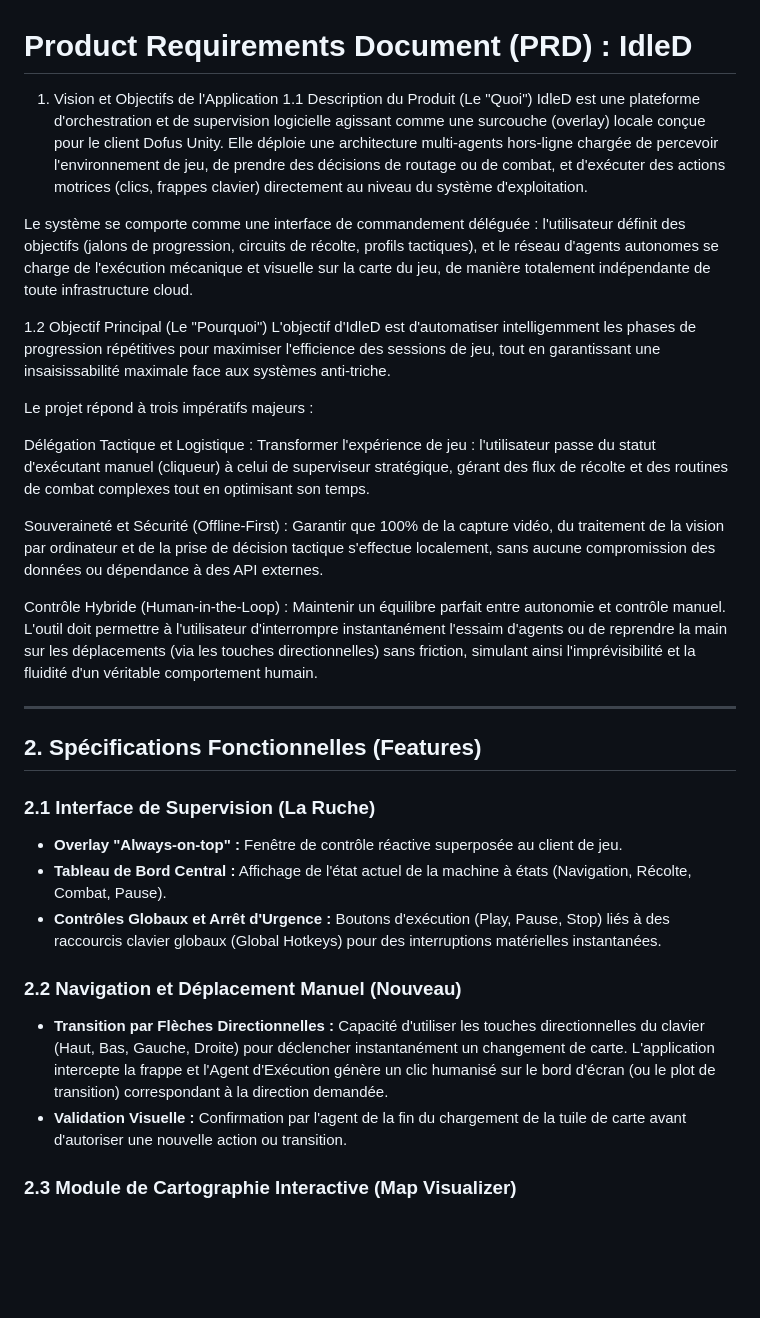
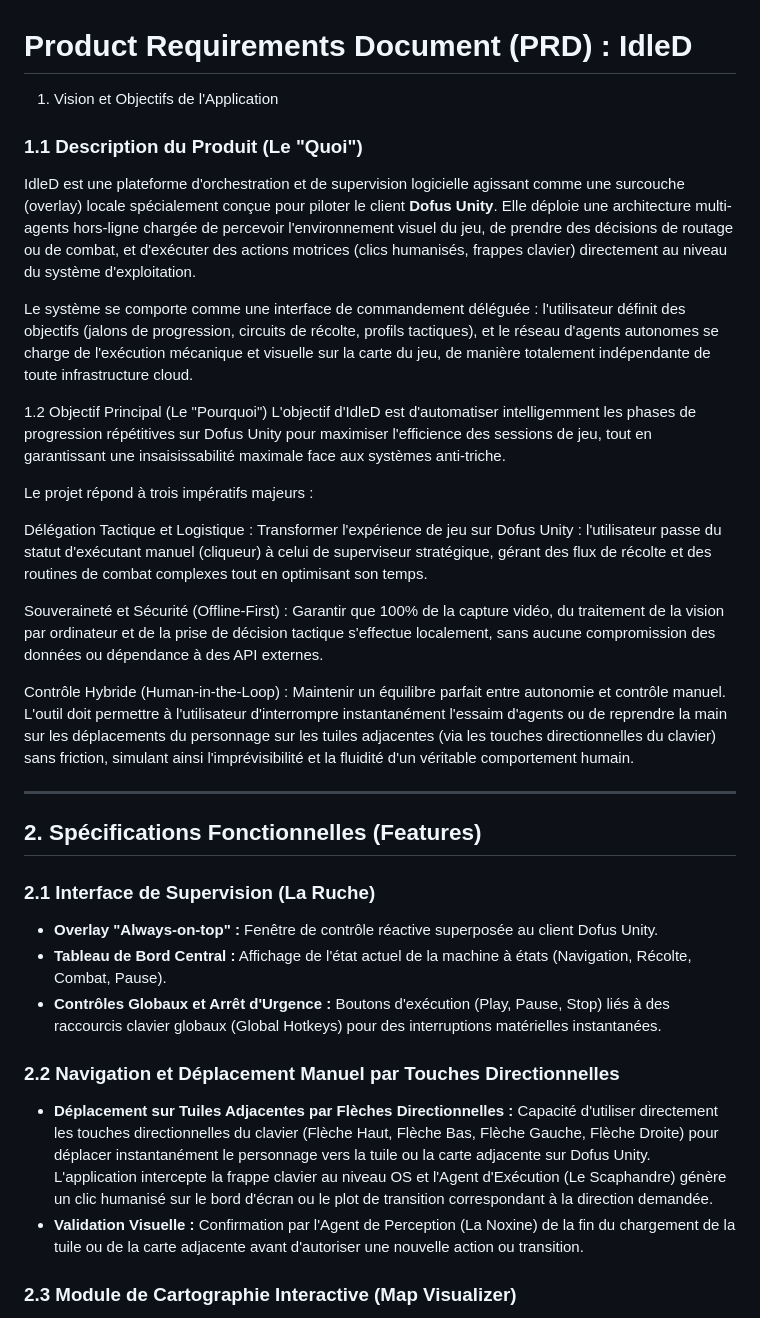
Before and after one commit to KappaOrionis/IdleD, a Markdown page: PRD.md, the part around the change. Rendered like a GitHub page; blank space fills up the shorter version.

Commit message:
docs(prd): specify Dofus Unity client targeting and directional keys movement on adjacent tiles

```diff
--- a/PRD.md
+++ b/PRD.md
@@ -1,21 +1,21 @@
 # Product Requirements Document (PRD) : IdleD
 
 1. Vision et Objectifs de l'Application
-1.1 Description du Produit (Le "Quoi")
-IdleD est une plateforme d'orchestration et de supervision logicielle agissant comme une surcouche (overlay) locale conçue pour le client Dofus Unity. Elle déploie une architecture multi-agents hors-ligne chargée de percevoir l'environnement de jeu, de prendre des décisions de routage ou de combat, et d'exécuter des actions motrices (clics, frappes clavier) directement au niveau du système d'exploitation.
+### 1.1 Description du Produit (Le "Quoi")
+IdleD est une plateforme d'orchestration et de supervision logicielle agissant comme une surcouche (overlay) locale spécialement conçue pour piloter le client **Dofus Unity**. Elle déploie une architecture multi-agents hors-ligne chargée de percevoir l'environnement visuel du jeu, de prendre des décisions de routage ou de combat, et d'exécuter des actions motrices (clics humanisés, frappes clavier) directement au niveau du système d'exploitation.
 
 Le système se comporte comme une interface de commandement déléguée : l'utilisateur définit des objectifs (jalons de progression, circuits de récolte, profils tactiques), et le réseau d'agents autonomes se charge de l'exécution mécanique et visuelle sur la carte du jeu, de manière totalement indépendante de toute infrastructure cloud.
 
 1.2 Objectif Principal (Le "Pourquoi")
-L'objectif d'IdleD est d'automatiser intelligemment les phases de progression répétitives pour maximiser l'efficience des sessions de jeu, tout en garantissant une insaisissabilité maximale face aux systèmes anti-triche.
+L'objectif d'IdleD est d'automatiser intelligemment les phases de progression répétitives sur Dofus Unity pour maximiser l'efficience des sessions de jeu, tout en garantissant une insaisissabilité maximale face aux systèmes anti-triche.
 
 Le projet répond à trois impératifs majeurs :
 
-Délégation Tactique et Logistique : Transformer l'expérience de jeu : l'utilisateur passe du statut d'exécutant manuel (cliqueur) à celui de superviseur stratégique, gérant des flux de récolte et des routines de combat complexes tout en optimisant son temps.
+Délégation Tactique et Logistique : Transformer l'expérience de jeu sur Dofus Unity : l'utilisateur passe du statut d'exécutant manuel (cliqueur) à celui de superviseur stratégique, gérant des flux de récolte et des routines de combat complexes tout en optimisant son temps.
 
 Souveraineté et Sécurité (Offline-First) : Garantir que 100% de la capture vidéo, du traitement de la vision par ordinateur et de la prise de décision tactique s'effectue localement, sans aucune compromission des données ou dépendance à des API externes.
 
-Contrôle Hybride (Human-in-the-Loop) : Maintenir un équilibre parfait entre autonomie et contrôle manuel. L'outil doit permettre à l'utilisateur d'interrompre instantanément l'essaim d'agents ou de reprendre la main sur les déplacements (via les touches directionnelles) sans friction, simulant ainsi l'imprévisibilité et la fluidité d'un véritable comportement humain.
+Contrôle Hybride (Human-in-the-Loop) : Maintenir un équilibre parfait entre autonomie et contrôle manuel. L'outil doit permettre à l'utilisateur d'interrompre instantanément l'essaim d'agents ou de reprendre la main sur les déplacements du personnage sur les tuiles adjacentes (via les touches directionnelles du clavier) sans friction, simulant ainsi l'imprévisibilité et la fluidité d'un véritable comportement humain.
 
 ---
 
@@ -23,14 +23,14 @@ Contrôle Hybride (Human-in-the-Loop) : Maintenir un équilibre parfait entre au
 
 ### 2.1 Interface de Supervision (La Ruche)
 
-* **Overlay "Always-on-top" :** Fenêtre de contrôle réactive superposée au client de jeu.
+* **Overlay "Always-on-top" :** Fenêtre de contrôle réactive superposée au client Dofus Unity.
 * **Tableau de Bord Central :** Affichage de l'état actuel de la machine à états (Navigation, Récolte, Combat, Pause).
 * **Contrôles Globaux et Arrêt d'Urgence :** Boutons d'exécution (Play, Pause, Stop) liés à des raccourcis clavier globaux (Global Hotkeys) pour des interruptions matérielles instantanées.
 
-### 2.2 Navigation et Déplacement Manuel (Nouveau)
+### 2.2 Navigation et Déplacement Manuel par Touches Directionnelles
 
-* **Transition par Flèches Directionnelles :** Capacité d'utiliser les touches directionnelles du clavier (Haut, Bas, Gauche, Droite) pour déclencher instantanément un changement de carte. L'application intercepte la frappe et l'Agent d'Exécution génère un clic humanisé sur le bord d'écran (ou le plot de transition) correspondant à la direction demandée.
-* **Validation Visuelle :** Confirmation par l'agent de la fin du chargement de la tuile de carte avant d'autoriser une nouvelle action ou transition.
+* **Déplacement sur Tuiles Adjacentes par Flèches Directionnelles :** Capacité d'utiliser directement les touches directionnelles du clavier (Flèche Haut, Flèche Bas, Flèche Gauche, Flèche Droite) pour déplacer instantanément le personnage vers la tuile ou la carte adjacente sur Dofus Unity. L'application intercepte la frappe clavier au niveau OS et l'Agent d'Exécution (Le Scaphandre) génère un clic humanisé sur le bord d'écran ou le plot de transition correspondant à la direction demandée.
+* **Validation Visuelle :** Confirmation par l'Agent de Perception (La Noxine) de la fin du chargement de la tuile ou de la carte adjacente avant d'autoriser une nouvelle action ou transition.
 
 ### 2.3 Module de Cartographie Interactive (Map Visualizer)
 
```
